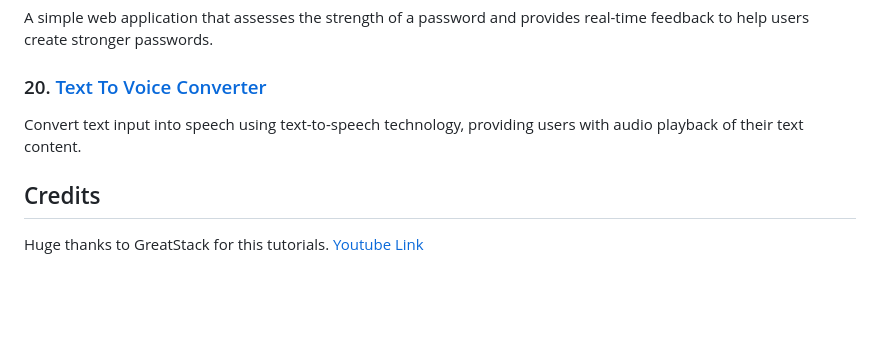
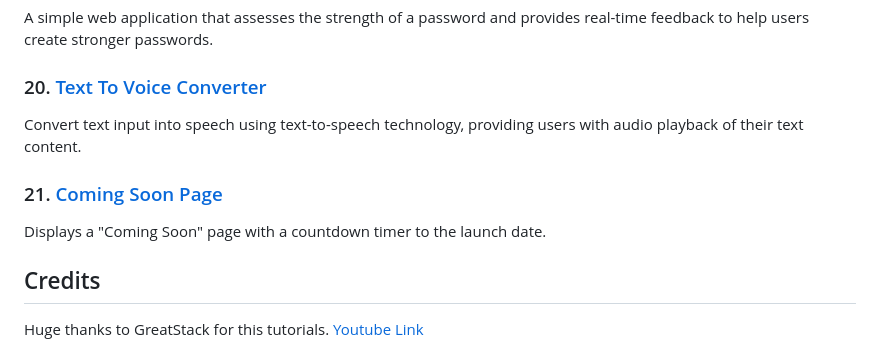
Before and after one commit to josefigarola/JS_Practices, a Markdown page: README.md, the part around the change. GitHub-like rendering; blank space fills up the shorter version.

```diff
--- a/README.md
+++ b/README.md
@@ -80,6 +80,9 @@ A simple web application that assesses the strength of a password and provides r
 ### 20. [Text To Voice Converter](TextToVoiceConverter)
 Convert text input into speech using text-to-speech technology, providing users with audio playback of their text content.
 
+### 21. [Coming Soon Page](ComingSoonPage)
+Displays a "Coming Soon" page with a countdown timer to the launch date.
+
 ## Credits
 Huge thanks to GreatStack for this tutorials.
 [Youtube Link](https://www.youtube.com/@GreatStackDev)
```
